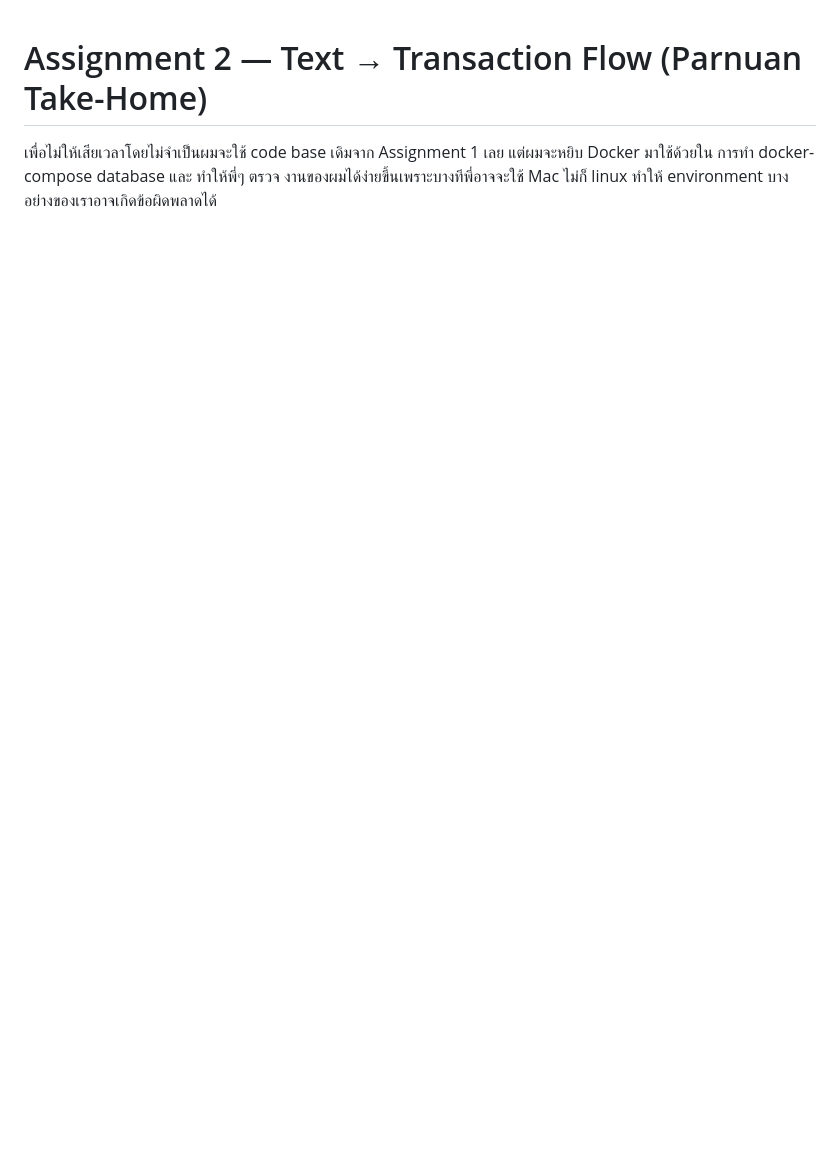
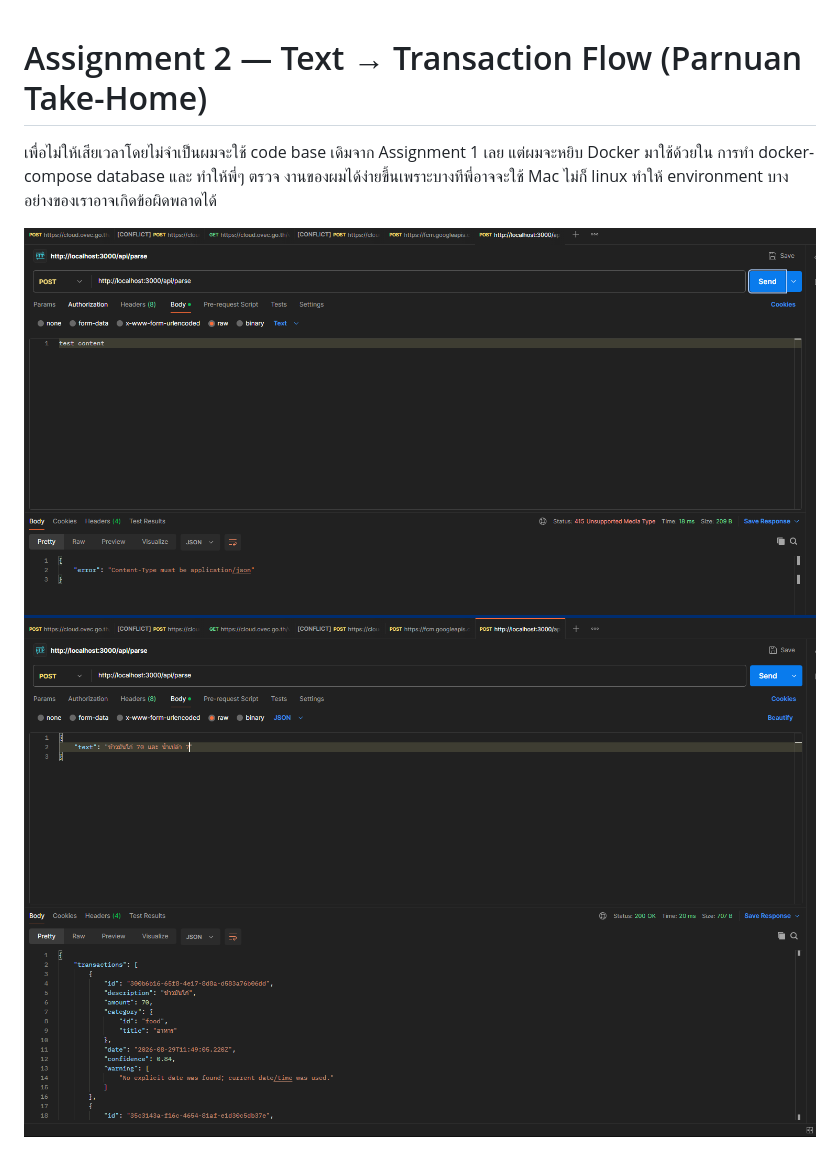
Before and after one commit to ntdotjsx/parnuan-submission, a Markdown page: assignment-2/README.md, the part around the change. Drawn GitHub-style; pictures changed too: assignment-2/image-1.png (added), assignment-2/image.png (added); blank space fills up the shorter version.

```diff
--- a/assignment-2/README.md
+++ b/assignment-2/README.md
@@ -1,2 +1,5 @@
 # Assignment 2 — Text → Transaction Flow (Parnuan Take-Home)
 เพื่อไม่ให้เสียเวลาโดยไม่จำเป็นผมจะใช้ code base เดิมจาก Assignment 1 เลย แต่ผมจะหยิบ Docker มาใช้ด้วยใน การทำ docker-compose database และ ทำให้พี่ๆ ตรวจ งานของผมได้ง่ายขึ้นเพราะบางทีพี่อาจจะใช้ Mac ไม่ก็ linux ทำให้ environment บางอย่างของเราอาจเกิดข้อผิดพลาดได้
+
+![alt text](image.png)
+![alt text](image-1.png)
```
Also changed, not shown: 3 other files.
